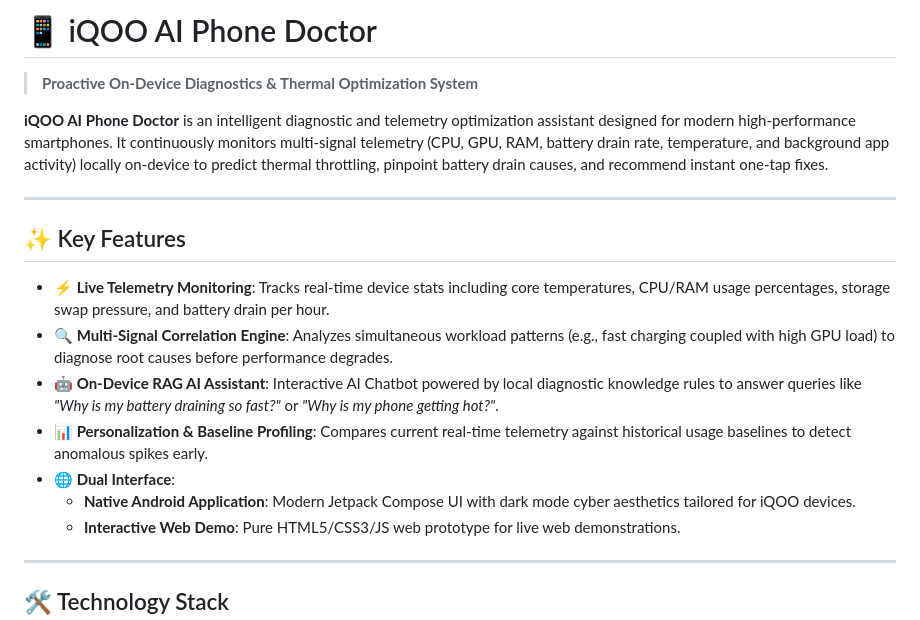
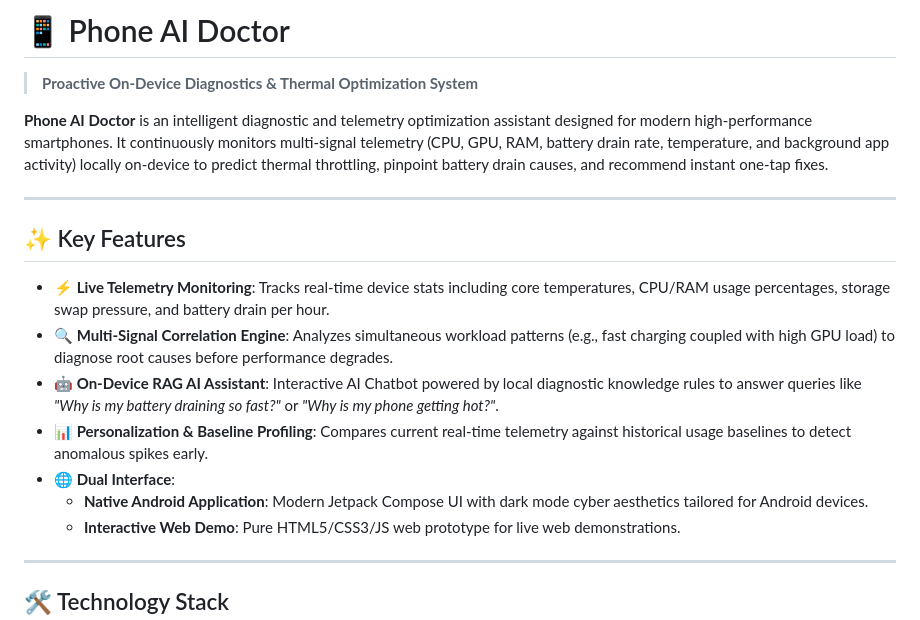
Before and after one commit to Hackerliongloi/Optima, a Markdown page: README.md, the part around the change. Drawn GitHub-style.

Commit message:
Update README title to Phone AI Doctor

```diff
--- a/README.md
+++ b/README.md
@@ -1,8 +1,8 @@
-# 📱 iQOO AI Phone Doctor
+# 📱 Phone AI Doctor
 
 > **Proactive On-Device Diagnostics & Thermal Optimization System**
 
-**iQOO AI Phone Doctor** is an intelligent diagnostic and telemetry optimization assistant designed for modern high-performance smartphones. It continuously monitors multi-signal telemetry (CPU, GPU, RAM, battery drain rate, temperature, and background app activity) locally on-device to predict thermal throttling, pinpoint battery drain causes, and recommend instant one-tap fixes.
+**Phone AI Doctor** is an intelligent diagnostic and telemetry optimization assistant designed for modern high-performance smartphones. It continuously monitors multi-signal telemetry (CPU, GPU, RAM, battery drain rate, temperature, and background app activity) locally on-device to predict thermal throttling, pinpoint battery drain causes, and recommend instant one-tap fixes.
 
 ---
 
@@ -13,7 +13,7 @@
 - **🤖 On-Device RAG AI Assistant**: Interactive AI Chatbot powered by local diagnostic knowledge rules to answer queries like *"Why is my battery draining so fast?"* or *"Why is my phone getting hot?"*.
 - **📊 Personalization & Baseline Profiling**: Compares current real-time telemetry against historical usage baselines to detect anomalous spikes early.
 - **🌐 Dual Interface**:
-  - **Native Android Application**: Modern Jetpack Compose UI with dark mode cyber aesthetics tailored for iQOO devices.
+  - **Native Android Application**: Modern Jetpack Compose UI with dark mode cyber aesthetics tailored for Android devices.
   - **Interactive Web Demo**: Pure HTML5/CSS3/JS web prototype for live web demonstrations.
 
 ---
```
